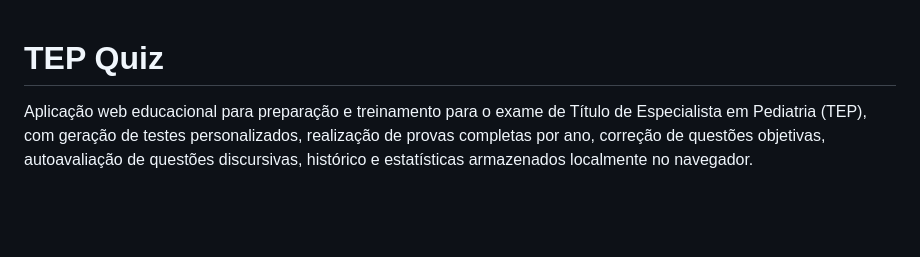
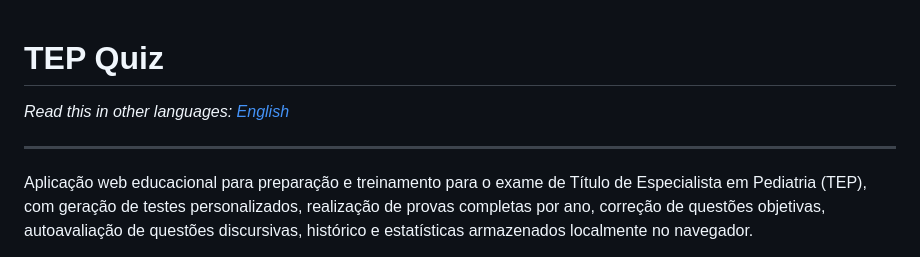
Before and after one commit to pablopcsantos/tep-quiz, a Markdown page: README.md, the part around the change. GitHub-like rendering; blank space fills up the shorter version.

Commit message:
docs: link English README

```diff
--- a/README.md
+++ b/README.md
@@ -1,4 +1,8 @@
 # TEP Quiz
+
+*Read this in other languages: [English](README-en.md)*
+
+---
 
 Aplicação web educacional para preparação e treinamento para o exame de Título de Especialista em Pediatria (TEP), com geração de testes personalizados, realização de provas completas por ano, correção de questões objetivas, autoavaliação de questões discursivas, histórico e estatísticas armazenados localmente no navegador.
 
```
